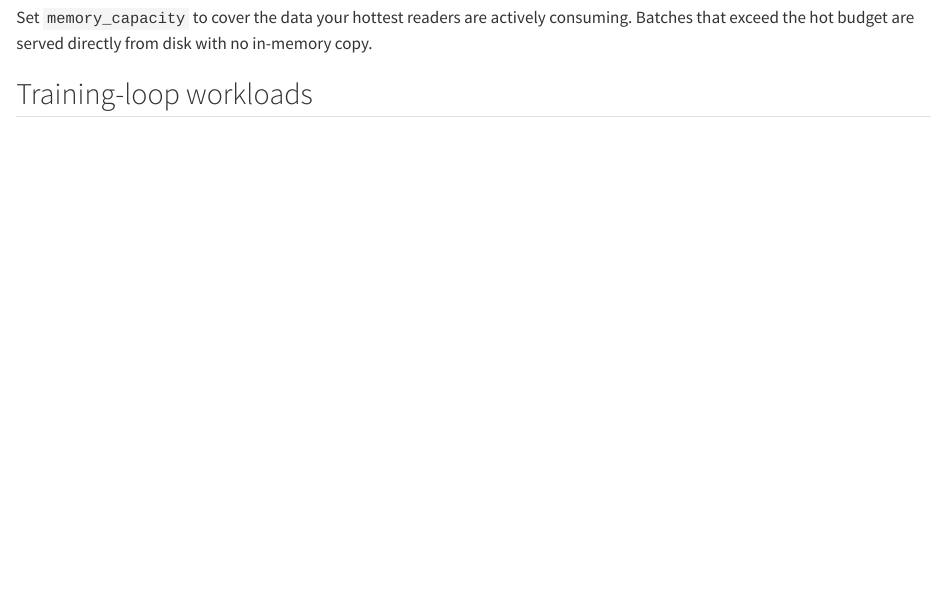
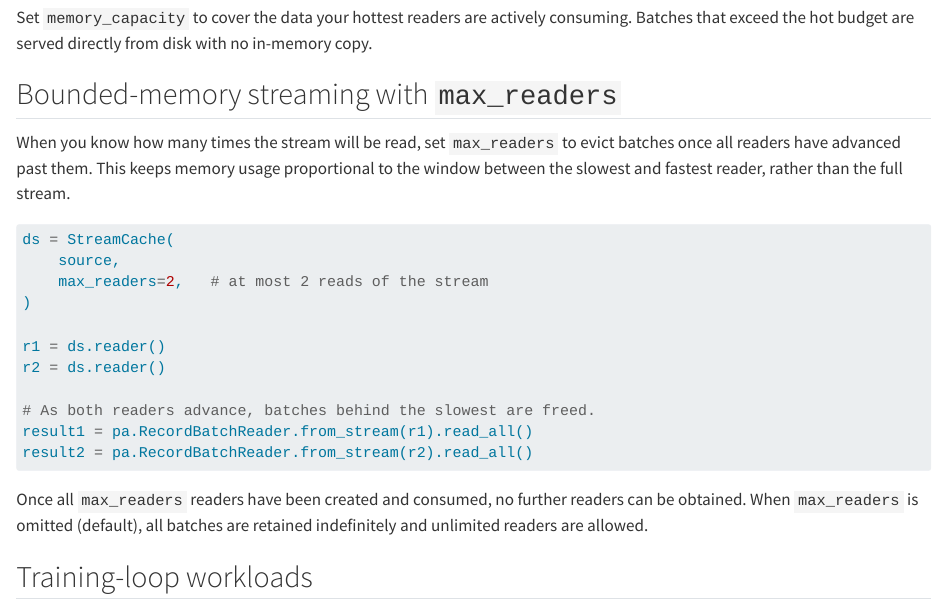
Before and after one commit to mesejo/batchcorder, a Quarto document (docs/quarto/how-to/cache-config.qmd): the page in a window 1100 px wide, from 1060 px down. Rendered offline with R 4.5, knitr and Pandoc in place of Quarto, with nearby package versions.

Commit message:
docs: document max_readers parameter across README and guides
Co-Authored-By: Claude Opus 4.6 <noreply@anthropic.com>

````diff
--- a/docs/quarto/how-to/cache-config.qmd
+++ b/docs/quarto/how-to/cache-config.qmd
@@ -64,6 +64,32 @@ Set `memory_capacity` to cover the data your hottest readers are actively
 consuming.  Batches that exceed the hot budget are served directly from disk
 with no in-memory copy.
 
+## Bounded-memory streaming with `max_readers`
+
+When you know how many times the stream will be read, set `max_readers` to
+evict batches once all readers have advanced past them.  This keeps memory
+usage proportional to the window between the slowest and fastest reader,
+rather than the full stream.
+
+```{python}
+#| eval: false
+ds = StreamCache(
+    source,
+    max_readers=2,   # at most 2 reads of the stream
+)
+
+r1 = ds.reader()
+r2 = ds.reader()
+
+# As both readers advance, batches behind the slowest are freed.
+result1 = pa.RecordBatchReader.from_stream(r1).read_all()
+result2 = pa.RecordBatchReader.from_stream(r2).read_all()
+```
+
+Once all `max_readers` readers have been created and consumed, no further
+readers can be obtained.  When `max_readers` is omitted (default), all
+batches are retained indefinitely and unlimited readers are allowed.
+
 ## Training-loop workloads
 
 For ML training loops where you replay the full stream each epoch, call
````
Also changed, not shown: docs/quarto/how-to/eviction.qmd (+24 -0 lines), docs/quarto/reference/api-overview.qmd (+1 -1 lines), README.md.
